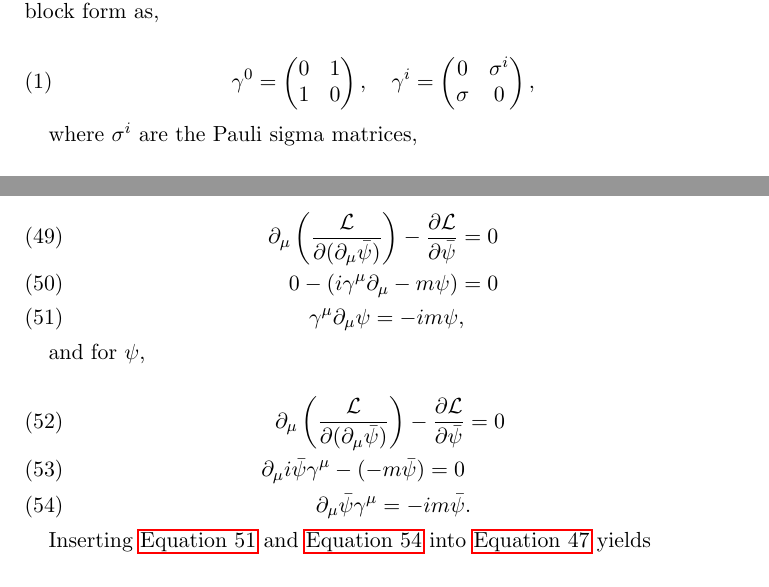
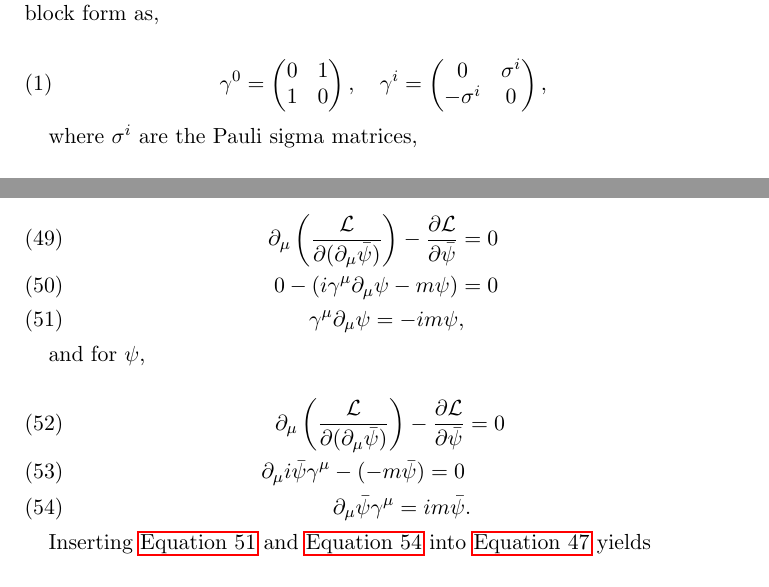
Before and after one commit to gregwinther/FYS4170, a LaTeX paper (Midterm/fys4170mt.tex): two parts of pages 1 and 5 of 5, joined at a grey line, cut so that both start at the same text. Compiled offline with pdfLaTeX.

Commit message:
Minor changes

```diff
--- a/Midterm/fys4170mt.tex
+++ b/Midterm/fys4170mt.tex
@@ -28,7 +28,7 @@ The Dirac gamma matrices are in the chiral representation given in $2\times 2$ b
 0 & 1 \\ 1 & 0
 \end{pmatrix}, \quad
 \gamma^i = \begin{pmatrix}
-0 & \sigma^i \\ \sigma & 0
+0 & \sigma^i \\ -\sigma^i & 0
 \end{pmatrix},
 \end{equation}
 
@@ -235,7 +235,7 @@ The Euler-Lagrange equations for $\bar{\psi}$ is
 
 \begin{align}
 \partial_\mu \left(\frac{\mathcal{L}}{\partial (\partial_\mu \bar{\psi})} \right) - \frac{\partial \mathcal{L}}{\partial \bar{\psi}} &= 0 \\
-0 - (i\gamma^\mu\partial_\mu - m \psi) &= 0	\\
+0 - (i\gamma^\mu\partial_\mu\psi - m \psi) &= 0	\\
 \gamma^\mu\partial_\mu \psi = -im\psi& \label{eq:psibarEQM},
 \end{align}
 
```
Also changed, not shown: Midterm/fys4170mt.pdf, Midterm/fys4170mt.tex (2 more changed lines).
